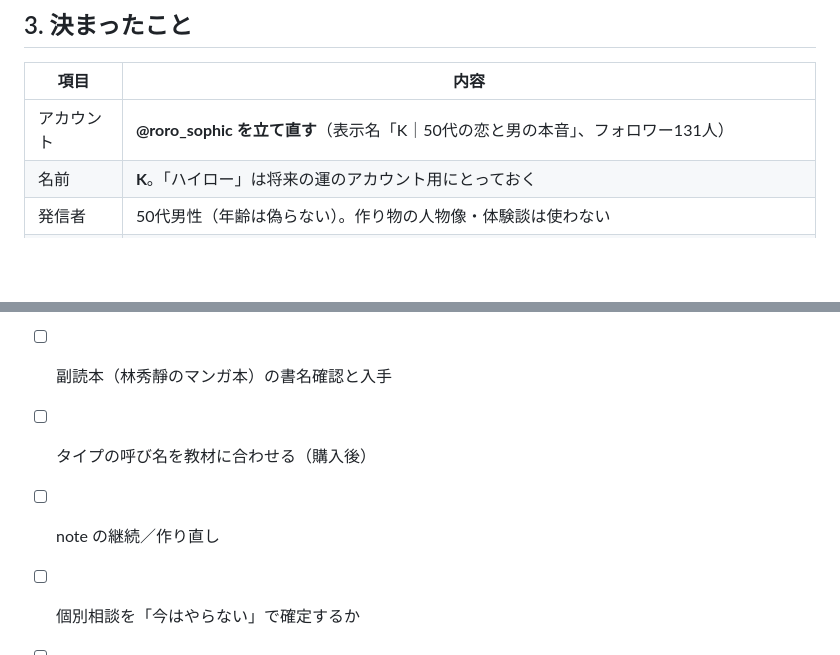
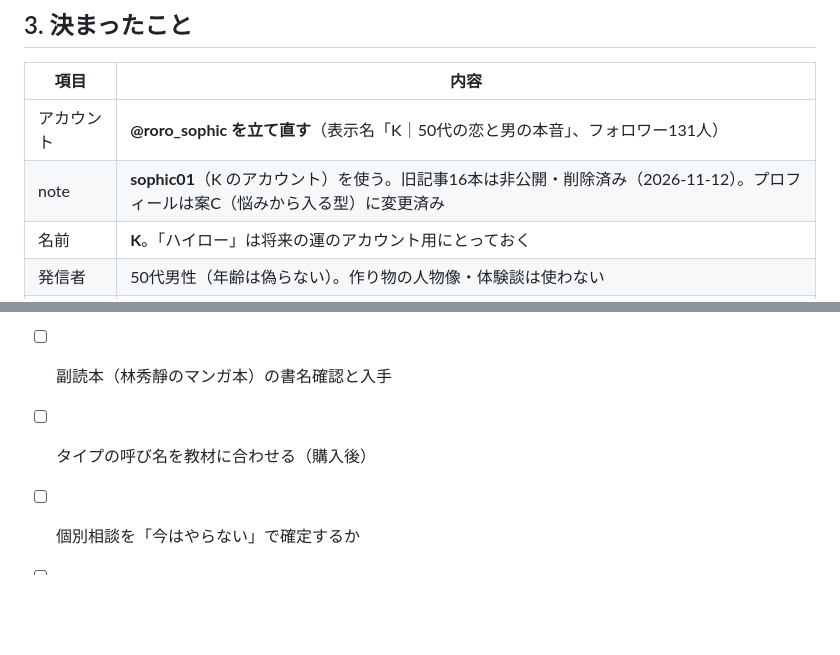
Before and after one commit to hiroike001/codex-practice, a Markdown page: 20261111_policy-v2-otoko-no-honne.md, 2 parts joined by grey strips. Rendered like a GitHub page; blank space fills up the shorter version.

Commit message:
Record K note account (sophic01) cleanup and set as free note destination
Co-Authored-By: Claude Opus 5.5 <noreply@anthropic.com>
Claude-Session: https://claude.ai/code/session_01Ndu7LwUEMJcrKPBQcbS5EL

```diff
--- a/20261111_policy-v2-otoko-no-honne.md
+++ b/20261111_policy-v2-otoko-no-honne.md
@@ -28,6 +28,7 @@
 | 項目 | 内容 |
 |---|---|
 | アカウント | **@roro_sophic を立て直す**（表示名「K｜50代の恋と男の本音」、フォロワー131人） |
+| note | **sophic01**（K のアカウント）を使う。旧記事16本は非公開・削除済み（2026-11-12）。プロフィールは案C（悩みから入る型）に変更済み |
 | 名前 | **K**。「ハイロー」は将来の運のアカウント用にとっておく |
 | 発信者 | 50代男性（年齢は偽らない）。作り物の人物像・体験談は使わない |
 | ターゲット | 恋に悩むアラフォー〜アラフィフ女性（久しぶりの恋、彼の気持ちがわからない、夫の気持ちがわからない） |
@@ -172,6 +173,5 @@
 - [x] 正の教材の入手（Kindle 版で入手済み、2026-11-11）
 - [ ] 副読本（林秀靜のマンガ本）の書名確認と入手
 - [ ] タイプの呼び名を教材に合わせる（購入後）
-- [ ] note の継続／作り直し
 - [ ] 個別相談を「今はやらない」で確定するか
 - [ ] 点数表の分担（設計は Muse 側、組み込みは Claude 側）の確定
```
Also changed, not shown: 20261112_free-note-draft.md (+1 -0 lines).
